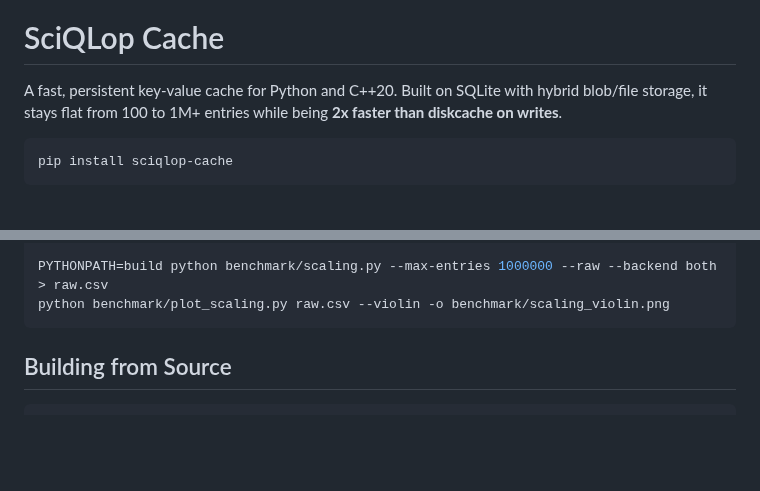
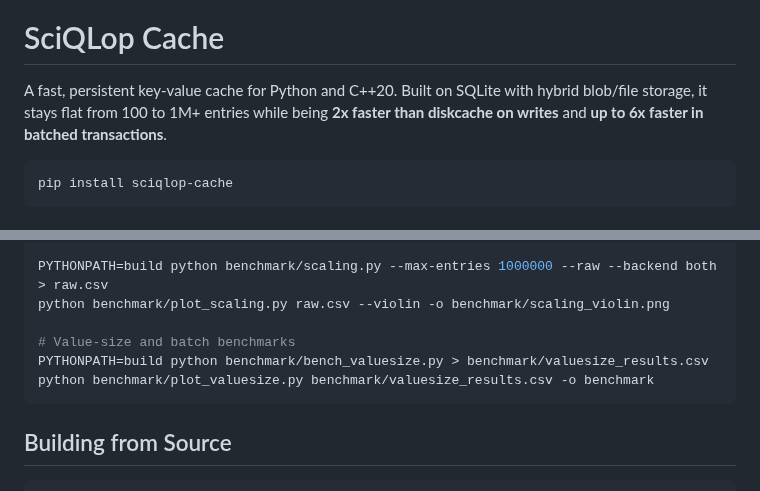
Before and after one commit to SciQLop/Sciqlop-cache, a Markdown page: README.md, 2 parts joined by grey strips. Drawn GitHub-style; blank space fills up the shorter version.

````diff
--- a/README.md
+++ b/README.md
@@ -5,7 +5,7 @@
 
 # SciQLop Cache
 
-A fast, persistent key-value cache for Python and C++20. Built on SQLite with hybrid blob/file storage, it stays flat from 100 to 1M+ entries while being **2x faster than diskcache on writes**.
+A fast, persistent key-value cache for Python and C++20. Built on SQLite with hybrid blob/file storage, it stays flat from 100 to 1M+ entries while being **2x faster than diskcache on writes** and **up to 6x faster in batched transactions**.
 
 ```python
 pip install sciqlop-cache
@@ -140,6 +149,10 @@ python benchmark/plot_scaling.py results.csv -o benchmark/scaling_chart.png
 
 PYTHONPATH=build python benchmark/scaling.py --max-entries 1000000 --raw --backend both > raw.csv
 python benchmark/plot_scaling.py raw.csv --violin -o benchmark/scaling_violin.png
+
+# Value-size and batch benchmarks
+PYTHONPATH=build python benchmark/bench_valuesize.py > benchmark/valuesize_results.csv
+python benchmark/plot_valuesize.py benchmark/valuesize_results.csv -o benchmark
 ```
 
 ## Building from Source
````
Also changed, not shown: other parts of README.md (+13 -4 lines), benchmark/batch_chart.png (added), benchmark/batch_per_op_chart.png (added), benchmark/scaling_chart.png, benchmark/scaling_violin.png, benchmark/valuesize_chart.png (added), 4 other files.
